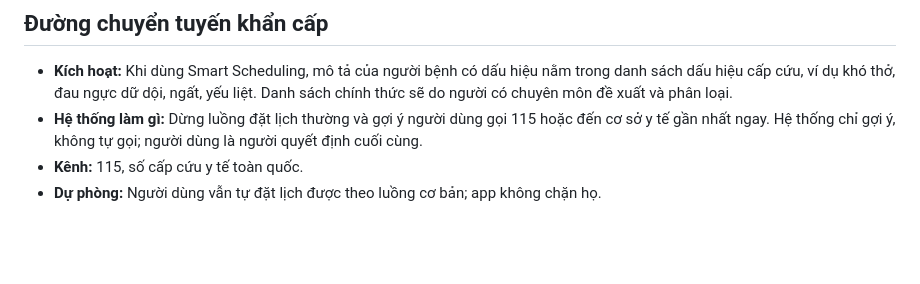
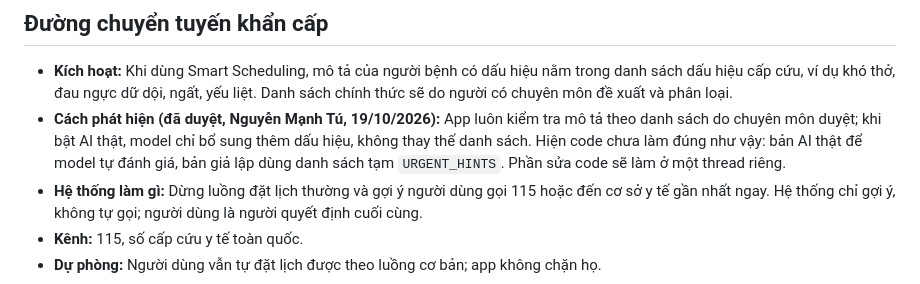
Before and after one commit to TuNM17421/MedicApp, a Markdown page: 06-rui-ro-dao-duc/README.md, the part around the change. Rendered like a GitHub page; blank space fills up the shorter version.

Commit message:
Ghi nhận duyệt cách phát hiện dấu hiệu cấp cứu theo danh sách chuyên môn
Co-Authored-By: Claude Opus 5.5 (1M context) <noreply@anthropic.com>
Claude-Session: https://claude.ai/code/session_01Rao18UiWq6gi9pNV8bBccd

```diff
--- a/06-rui-ro-dao-duc/README.md
+++ b/06-rui-ro-dao-duc/README.md
@@ -25,6 +25,7 @@ Mức: C = cao, TB = trung bình, T = thấp (mức độ tác hại / khả nă
 ## Đường chuyển tuyến khẩn cấp
 
 - **Kích hoạt:** Khi dùng Smart Scheduling, mô tả của người bệnh có dấu hiệu nằm trong danh sách dấu hiệu cấp cứu, ví dụ khó thở, đau ngực dữ dội, ngất, yếu liệt. Danh sách chính thức sẽ do người có chuyên môn đề xuất và phân loại.
+- **Cách phát hiện (đã duyệt, Nguyễn Mạnh Tú, 19/10/2026):** App luôn kiểm tra mô tả theo danh sách do chuyên môn duyệt; khi bật AI thật, model chỉ bổ sung thêm dấu hiệu, không thay thế danh sách. Hiện code chưa làm đúng như vậy: bản AI thật để model tự đánh giá, bản giả lập dùng danh sách tạm `URGENT_HINTS`. Phần sửa code sẽ làm ở một thread riêng.
 - **Hệ thống làm gì:** Dừng luồng đặt lịch thường và gợi ý người dùng gọi 115 hoặc đến cơ sở y tế gần nhất ngay. Hệ thống chỉ gợi ý, không tự gọi; người dùng là người quyết định cuối cùng.
 - **Kênh:** 115, số cấp cứu y tế toàn quốc.
 - **Dự phòng:** Người dùng vẫn tự đặt lịch được theo luồng cơ bản; app không chặn họ.
```
